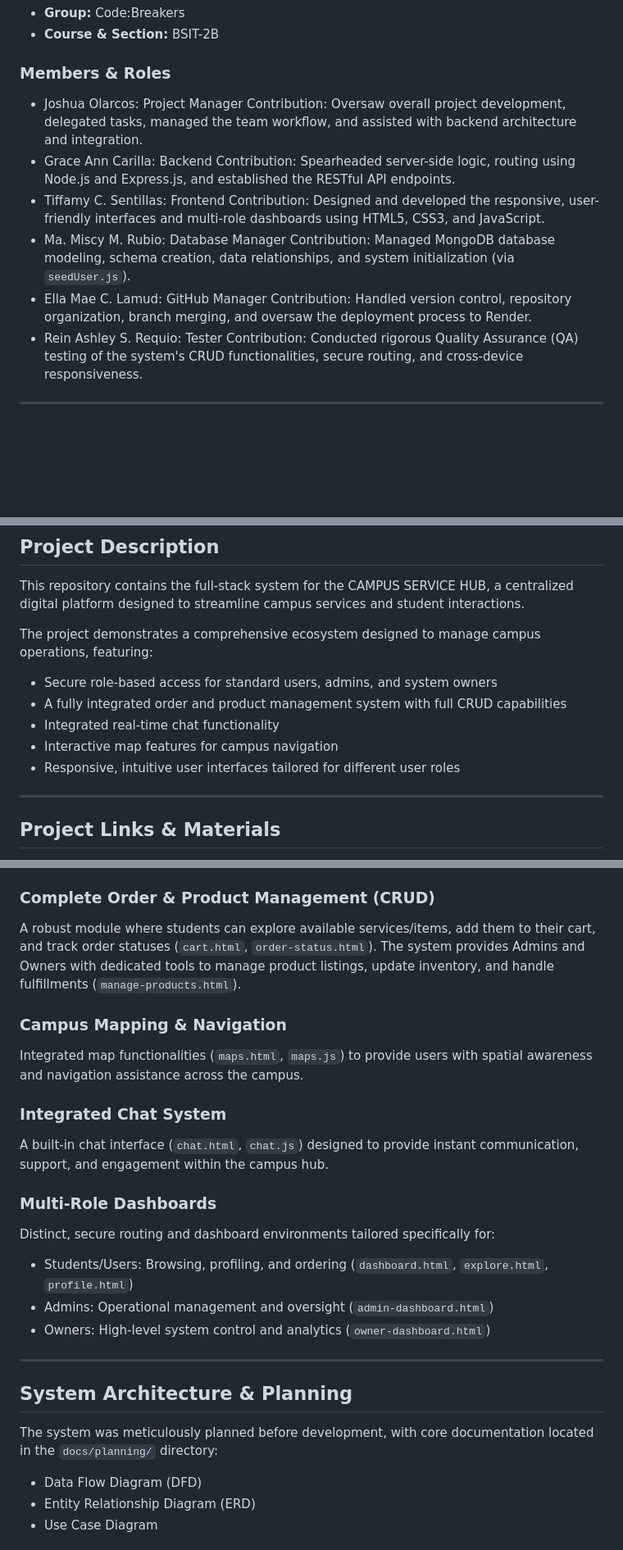
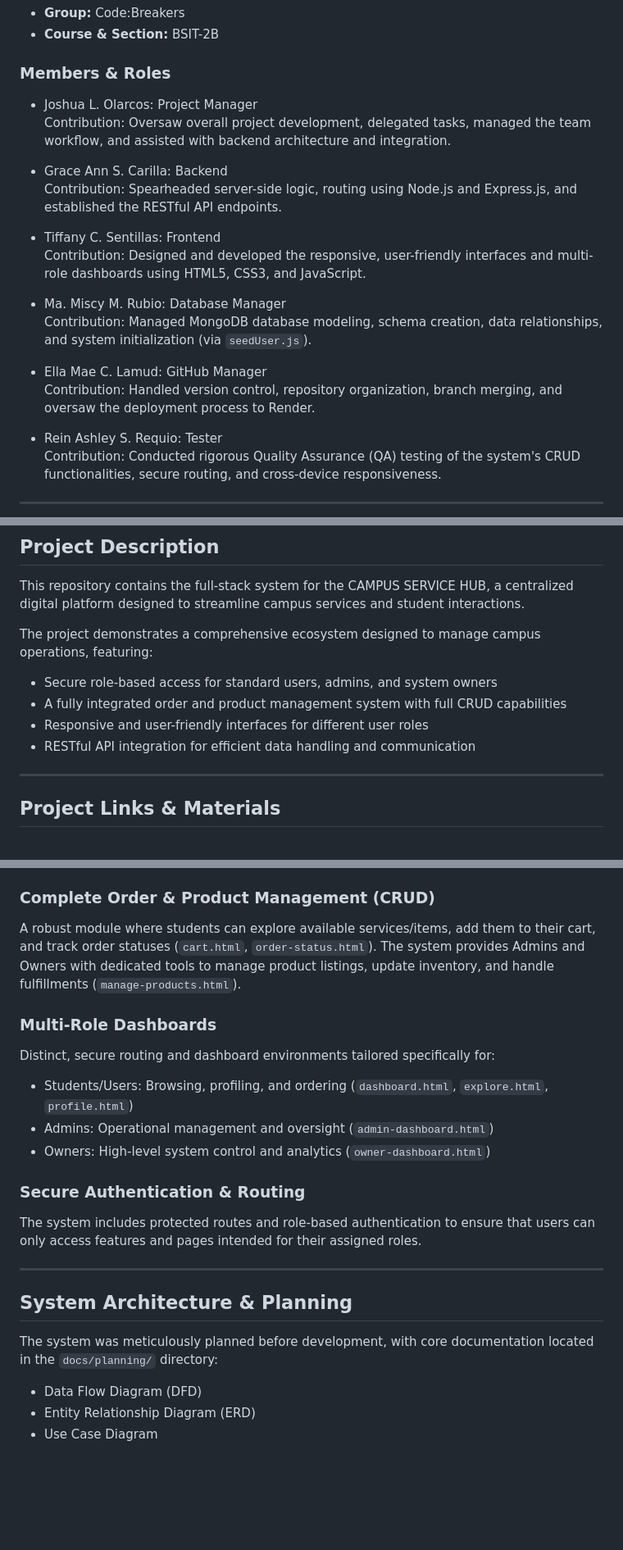
Before and after one commit to wahtoshiii/final-project-Code-breakers-BSIT2b, a Markdown page: README.md, 3 parts joined by grey strips. Shown at 82% size. Rendered like a GitHub page; blank space fills up the shorter version.

```diff
--- a/README.md
+++ b/README.md
@@ -5,16 +5,21 @@
 * **Course & Section:** BSIT-2B
 
 ### Members & Roles
-* Joshua Olarcos: Project Manager
+* Joshua L. Olarcos: Project Manager
   Contribution: Oversaw overall project development, delegated tasks, managed the team workflow, and assisted with backend architecture and integration.
-* Grace Ann Carilla: Backend
+
+* Grace Ann S. Carilla: Backend
   Contribution: Spearheaded server-side logic, routing using Node.js and Express.js, and established the RESTful API endpoints.
-* Tiffamy C. Sentillas: Frontend
+
+* Tiffany C. Sentillas: Frontend
   Contribution: Designed and developed the responsive, user-friendly interfaces and multi-role dashboards using HTML5, CSS3, and JavaScript.
+
 * Ma. Miscy M. Rubio: Database Manager
   Contribution: Managed MongoDB database modeling, schema creation, data relationships, and system initialization (via `seedUser.js`).
+
 * Ella Mae C. Lamud: GitHub Manager
   Contribution: Handled version control, repository organization, branch merging, and oversaw the deployment process to Render.
+
 * Rein Ashley S. Requio: Tester
   Contribution: Conducted rigorous Quality Assurance (QA) testing of the system's CRUD functionalities, secure routing, and cross-device responsiveness.
 
@@ -26,9 +31,8 @@ This repository contains the full-stack system for the CAMPUS SERVICE HUB, a cen
 The project demonstrates a comprehensive ecosystem designed to manage campus operations, featuring:
 - Secure role-based access for standard users, admins, and system owners
 - A fully integrated order and product management system with full CRUD capabilities
-- Integrated real-time chat functionality
-- Interactive map features for campus navigation
-- Responsive, intuitive user interfaces tailored for different user roles
+- Responsive and user-friendly interfaces for different user roles
+- RESTful API integration for efficient data handling and communication
 
 ---
 
@@ -43,22 +47,21 @@ The project demonstrates a comprehensive ecosystem designed to manage campus ope
 ### Complete Order & Product Management (CRUD)
 A robust module where students can explore available services/items, add them to their cart, and track order statuses (`cart.html`, `order-status.html`). The system provides Admins and Owners with dedicated tools to manage product listings, update inventory, and handle fulfillments (`manage-products.html`).
 
-### Campus Mapping & Navigation
-Integrated map functionalities (`maps.html`, `maps.js`) to provide users with spatial awareness and navigation assistance across the campus.
-
-### Integrated Chat System
-A built-in chat interface (`chat.html`, `chat.js`) designed to provide instant communication, support, and engagement within the campus hub.
-
 ### Multi-Role Dashboards
 Distinct, secure routing and dashboard environments tailored specifically for:
+
 * Students/Users: Browsing, profiling, and ordering (`dashboard.html`, `explore.html`, `profile.html`)
 * Admins: Operational management and oversight (`admin-dashboard.html`)
 * Owners: High-level system control and analytics (`owner-dashboard.html`)
+
+### Secure Authentication & Routing
+The system includes protected routes and role-based authentication to ensure that users can only access features and pages intended for their assigned roles.
 
 ---
 
 ## System Architecture & Planning
 The system was meticulously planned before development, with core documentation located in the `docs/planning/` directory:
+
 * Data Flow Diagram (DFD)
 * Entity Relationship Diagram (ERD)
 * Use Case Diagram
```
Also changed, not shown: other parts of README.md (+1 -1 lines).
